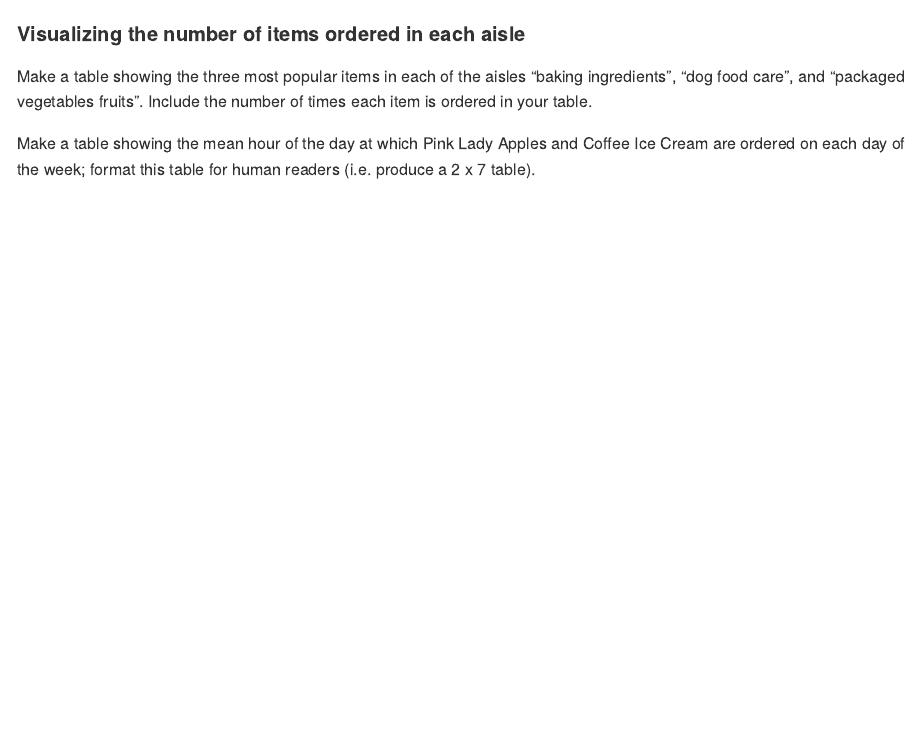
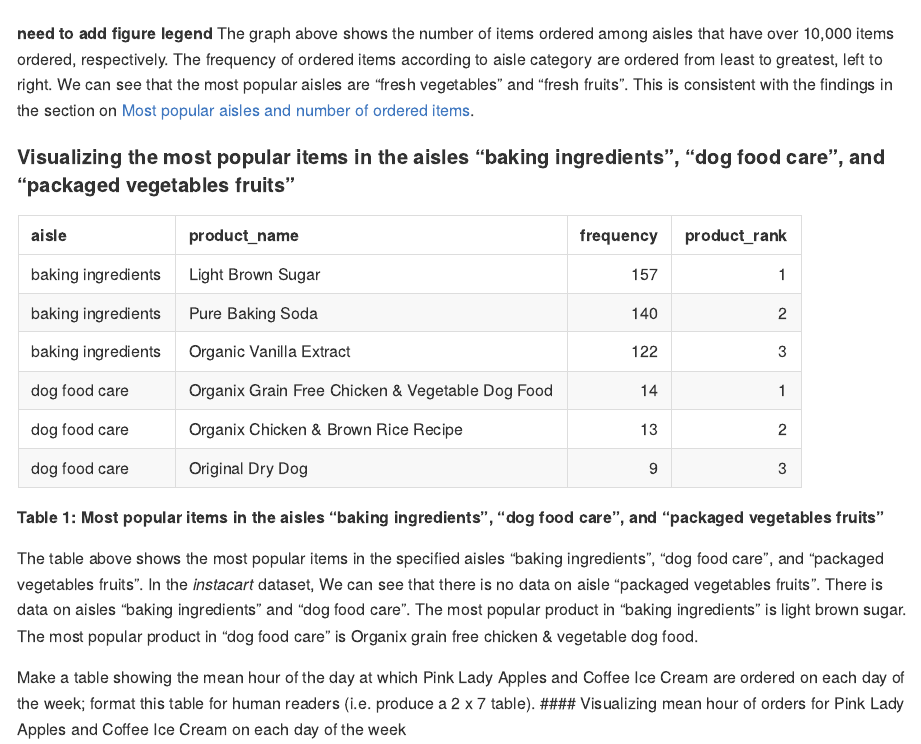
Before and after one commit to jocelyynsun/p8105_hw3_jys2136, an R Markdown document (p8105_hw3_jys2136.Rmd): the page in a window 1100 px wide, from 1010 px down before the commit and from 1170 px down after it. The pictures show the output file p8105_hw3_jys2136.md that the author committed with the source, drawn offline in the style of GitHub.

Commit message:
Edits and additions to data descriptions. Finished table for popular items in specific aisles

````diff
--- a/p8105_hw3_jys2136.Rmd
+++ b/p8105_hw3_jys2136.Rmd
@@ -39,6 +41,7 @@ There are `r nrow(n_aisle)` aisles and as we can see in the output provided abov
 
-#### Visualizing the number of items ordered in each aisle
-```{r, aisle_plot, echo = FALSE, message = FALSE}
+
+#### Visualizing aisles with  > 10,000 items ordered
+```{r, aisle_plot, echo = FALSE}
 
 aisle_plot =
   n_aisle %>%
@@ -61,15 +67,36 @@ ggsave("aisle_plot.pdf", aisle_plot, width = 8, height = 5)
 
 ```
 
+**need to add figure legend**
+The graph above shows the number of items ordered among aisles that have over 10,000 items ordered, respectively. The frequency of ordered items according to aisle category are ordered from least to greatest, left to right. We can see that the most popular aisles are "fresh vegetables" and "fresh fruits". This is consistent with the findings in the section on [Most popular aisles and number of ordered items].
 
-```{r, three_popular_items, message = FALSE}
+
+#### Visualizing the most popular items in the aisles “baking ingredients”, “dog food care”, and “packaged vegetables fruits”
+```{r, three_popular_items, echo = FALSE}
+
+pop_aisles =
+  instacart %>%
+  filter(aisle == c("baking ingredients",
+                    "dog food care",
+                    "packaged vegetable fruits")) %>%
+  group_by(aisle) %>%
+  count(product_name) %>%
+  rename("frequency" = n) %>%
+  mutate(product_rank =  min_rank(desc(frequency))) %>%
+  filter(product_rank < 4) %>%
+  arrange(aisle, product_rank)
+
+ knitr::kable(pop_aisles, caption = "**Table 1: Most popular items in the aisles “baking ingredients”, “dog food care”, and “packaged vegetables fruits”**")
+
+```
+
+The table above shows the most popular items in the specified aisles “baking ingredients”, “dog food care”, and “packaged vegetables fruits”. In the _instacart_ dataset, We can see that there is no data on aisle “packaged vegetables fruits”. There is data on aisles "baking ingredients" and "dog food care". The most popular product in "baking ingredients" is light brown sugar. The most popular product in "dog food care" is Organix grain free chicken & vegetable dog food.
+
+
+Make a table showing the mean hour of the day at which Pink Lady Apples and Coffee Ice Cream are ordered on each day of the week; format this table for human readers (i.e. produce a 2 x 7 table).
+#### Visualizing mean hour of orders for Pink Lady Apples and Coffee Ice Cream on each day of the week
+```{r, mean_hour}
 
 
 
 ```
-
-
-Make a table showing the three most popular items in each of the aisles “baking ingredients”, “dog food care”, and “packaged vegetables fruits”. Include the number of times each item is ordered in your table.
-
-
-Make a table showing the mean hour of the day at which Pink Lady Apples and Coffee Ice Cream are ordered on each day of the week; format this table for human readers (i.e. produce a 2 x 7 table).
````
Also changed, not shown: aisle_plot.pdf, p8105_hw3_jys2136.md, p8105_hw3_jys2136.Rmd (11 more changed lines).
